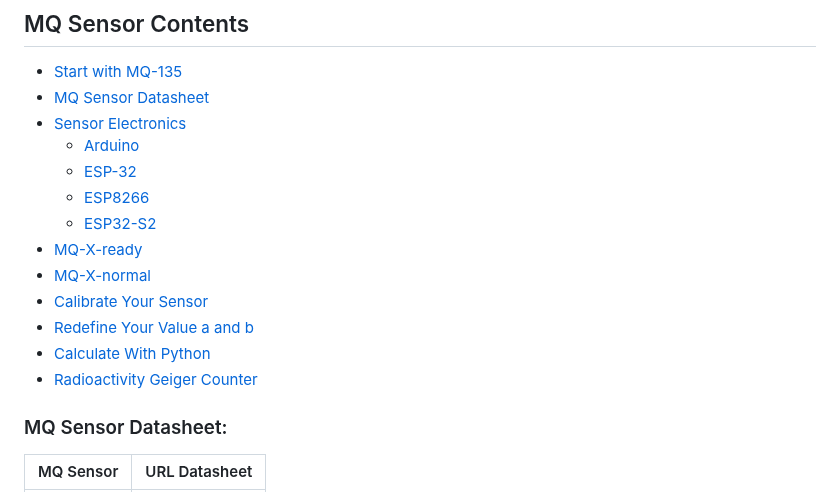
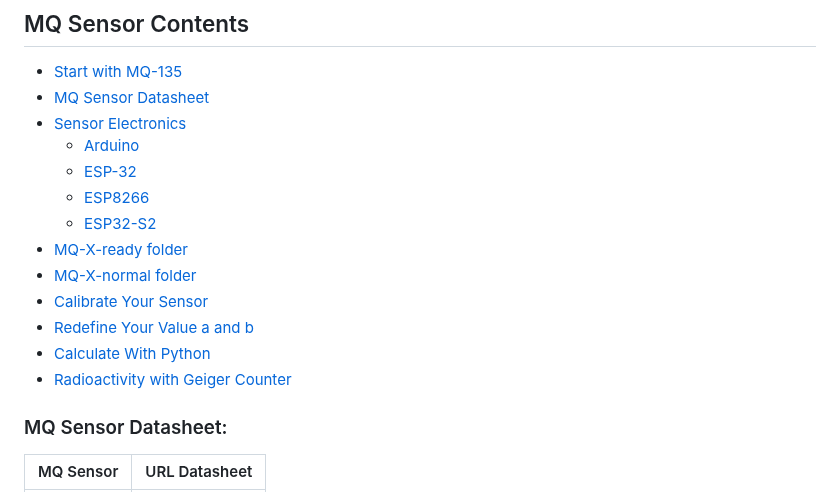
Before and after one commit to abcdaaaaaaaaa/MQSpaceData.h, a Markdown page: README.md, the part around the change. Drawn GitHub-style.

```diff
--- a/README.md
+++ b/README.md
@@ -9,12 +9,12 @@ MQ Sensor List: [MQ-2, MQ-3, MQ-4, MQ-5, MQ-6, MQ-7, MQ-8, MQ-9, MQ-131, MQ-135,
   * [ESP-32](#ESP-32)
   * [ESP8266](#ESP8266)
   * [ESP32-S2](#ESP32-S2)
-* [MQ-X-ready](#MQ-X-ready)
-* [MQ-X-normal](#MQ-X-normal)
+* [MQ-X-ready folder](#MQ-X-ready)
+* [MQ-X-normal folder](#MQ-X-normal)
 * [Calibrate Your Sensor](#Arduino)
 * [Redefine Your Value a and b](#Arduino)
 * [Calculate With Python](#Arduino)
-* [Radioactivity Geiger Counter](#Arduino)
+* [Radioactivity with Geiger Counter](#Arduino)
 
 
 ### MQ Sensor Datasheet:
```
